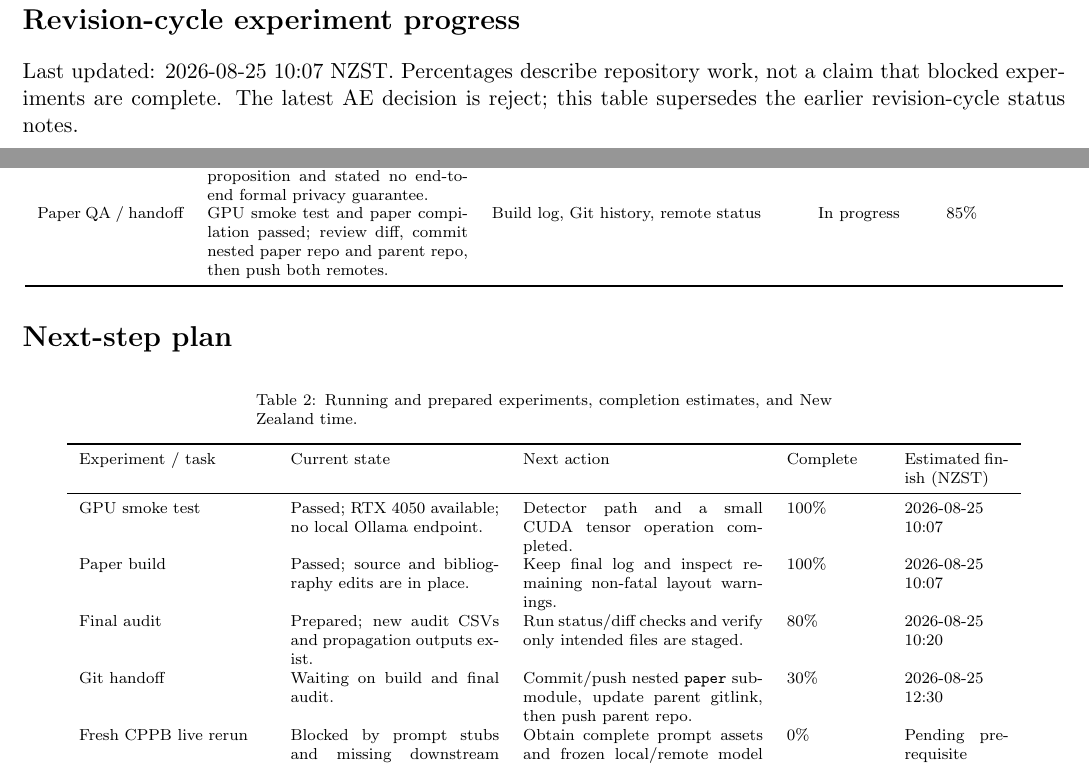
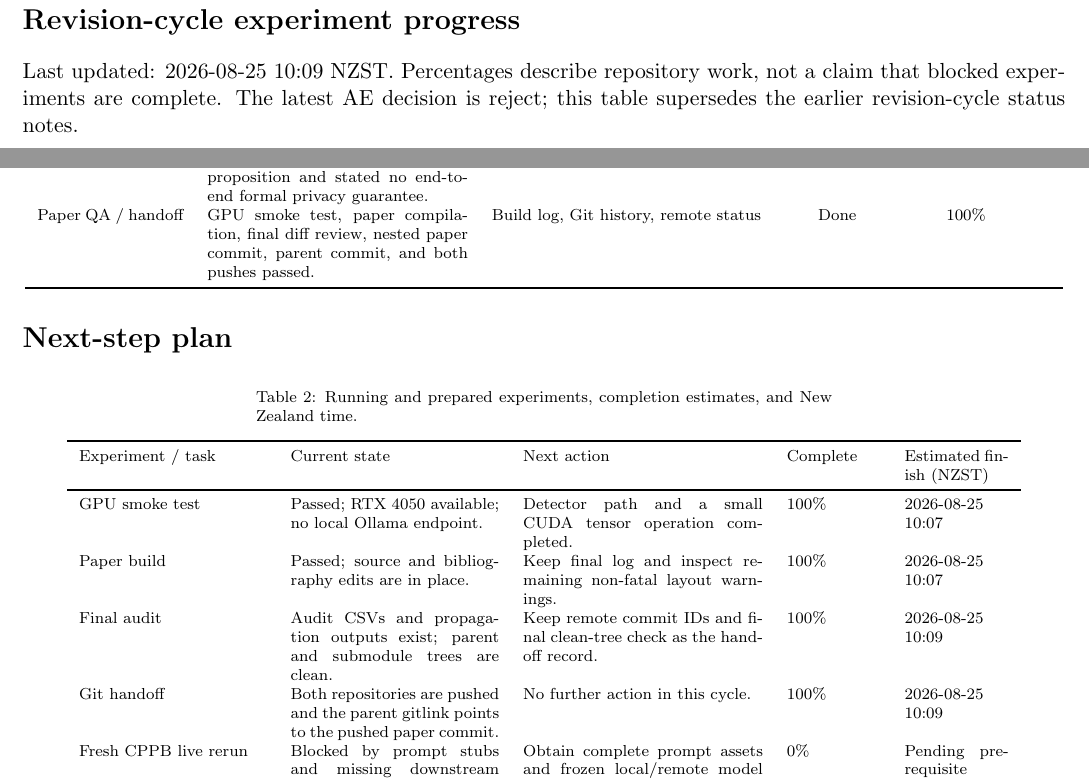
Before and after one commit to mabo1215/BodhiPromptShield, a LaTeX document (docs/experiment_progress.tex): two parts of the page, joined at a grey line, cut so that both start at the same text. Compiled offline with pdfLaTeX.

Commit message:
Record completed AE revision handoff

```diff
--- a/docs/experiment_progress.tex
+++ b/docs/experiment_progress.tex
@@ -10,7 +10,7 @@
 
 \section*{Revision-cycle experiment progress}
 \noindent
-Last updated: 2026-08-25 10:07 NZST. Percentages describe repository work,
+Last updated: 2026-08-25 10:09 NZST. Percentages describe repository work,
 not a claim that blocked experiments are complete. The latest AE decision is
 reject; this table supersedes the earlier revision-cycle status notes.
 
@@ -34,7 +34,7 @@ Semantic leakage & Kept semantic residue and context-inference accuracy separate
 Baseline correction & Recomputed enterprise gap (+1.20 PER points, +0.02 AC, +0.02 TSR) and removed superiority wording. & Baseline comparison CSV; main-text Results/Limitations & Done & 100\% \\
 Reproducibility & Disclosed lightweight detector configuration and audited missing model/OCR/runtime identifiers. & Review audit runtime manifest; main-text implementation details & Done & 100\% \\
 Formal scope & Removed optional span-level LDP proposition and stated no end-to-end formal privacy guarantee. & \texttt{paper/main.tex}, Formal Privacy Scope & Done & 100\% \\
-Paper QA / handoff & GPU smoke test and paper compilation passed; review diff, commit nested paper repo and parent repo, then push both remotes. & Build log, Git history, remote status & In progress & 85\% \\
+Paper QA / handoff & GPU smoke test, paper compilation, final diff review, nested paper commit, parent commit, and both pushes passed. & Build log, Git history, remote status & Done & 100\% \\
 \end{longtable}
 
 \section*{Next-step plan}
@@ -53,8 +53,8 @@ Experiment / task & Current state & Next action & Complete & Estimated finish (N
 \endfoot
 GPU smoke test & Passed; RTX 4050 available; no local Ollama endpoint. & Detector path and a small CUDA tensor operation completed. & 100\% & 2026-08-25 10:07 \\
 Paper build & Passed; source and bibliography edits are in place. & Keep final log and inspect remaining non-fatal layout warnings. & 100\% & 2026-08-25 10:07 \\
-Final audit & Prepared; new audit CSVs and propagation outputs exist. & Run status/diff checks and verify only intended files are staged. & 80\% & 2026-08-25 10:20 \\
-Git handoff & Waiting on build and final audit. & Commit/push nested \texttt{paper} submodule, update parent gitlink, then push parent repo. & 30\% & 2026-08-25 12:30 \\
+Final audit & Audit CSVs and propagation outputs exist; parent and submodule trees are clean. & Keep remote commit IDs and final clean-tree check as the handoff record. & 100\% & 2026-08-25 10:09 \\
+Git handoff & Both repositories are pushed and the parent gitlink points to the pushed paper commit. & No further action in this cycle. & 100\% & 2026-08-25 10:09 \\
 Fresh CPPB live rerun & Blocked by prompt stubs and missing downstream LLM endpoint. & Obtain complete prompt assets and frozen local/remote model runtime. & 0\% & Pending prerequisite \\
 Independent utility validation & Protocol not yet executed. & Add human/task-level reference set and preregistered scoring before new claims. & 0\% & 2026-08-26 17:00 (estimate) \\
 Named cross-model rerun & Manifest template ready; exact identifiers absent. & Execute with model digest, decoding, prompt format, and host metadata. & 0\% & Pending access / disclosure \\
```
Also changed, not shown: docs/progress.md (+1 -1 lines).
